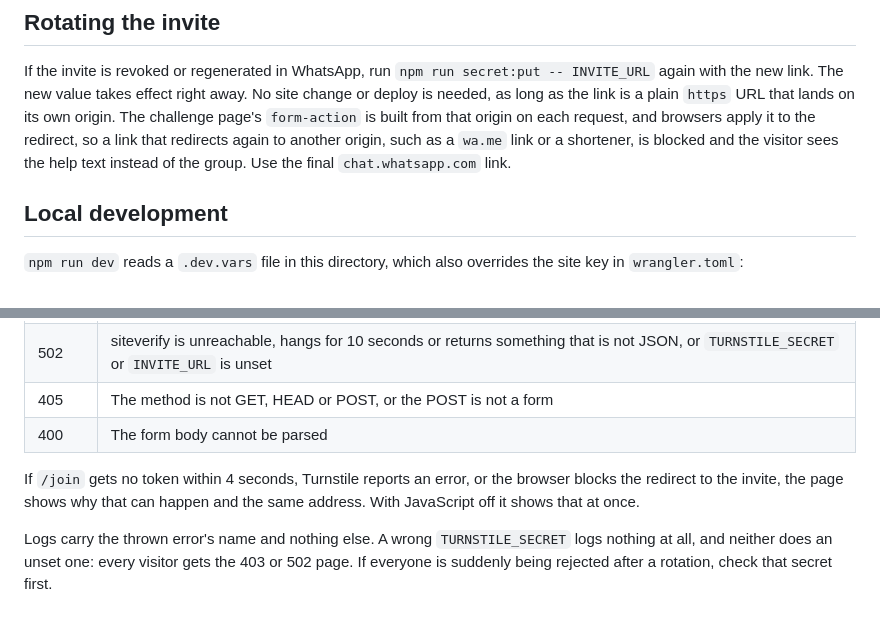
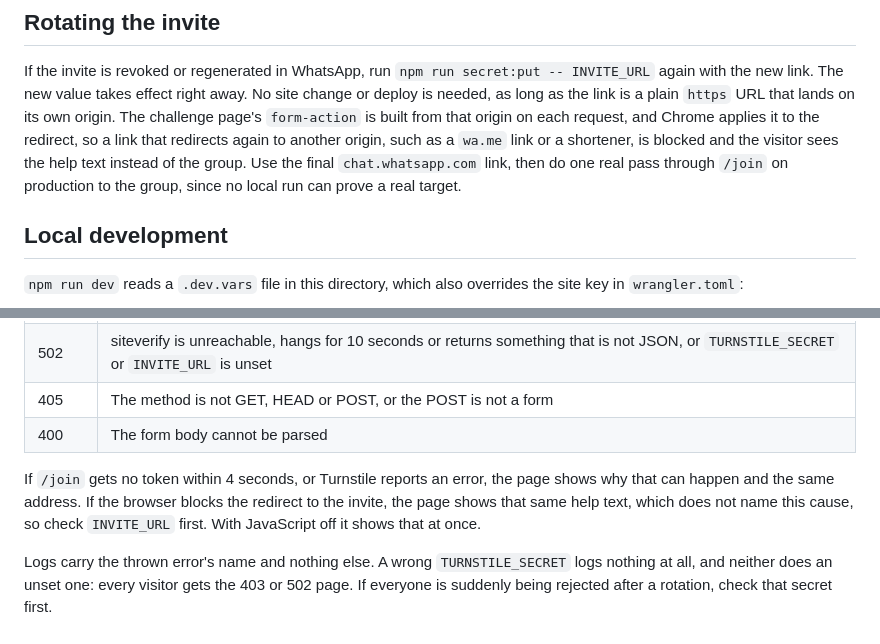
Before and after one commit to GeoBradDev/GatewaySmashPickleball, a Markdown page: worker/README.md, 2 parts joined by grey strips. Rendered like a GitHub page.

```diff
--- a/worker/README.md
+++ b/worker/README.md
@@ -71,10 +71,11 @@ If the invite is revoked or regenerated in WhatsApp, run
 `npm run secret:put -- INVITE_URL` again with the new link. The new value
 takes effect right away. No site change or deploy is needed, as long as the link
 is a plain `https` URL that lands on its own origin. The challenge page's
-`form-action` is built from that origin on each request, and browsers apply it to
+`form-action` is built from that origin on each request, and Chrome applies it to
 the redirect, so a link that redirects again to another origin, such as a `wa.me`
 link or a shortener, is blocked and the visitor sees the help text instead of the
-group. Use the final `chat.whatsapp.com` link.
+group. Use the final `chat.whatsapp.com` link, then do one real pass through
+`/join` on production to the group, since no local run can prove a real target.
 
 ## Local development
 
@@ -139,9 +140,10 @@ one is an HTML page with a link back to `/join`, a link home and
 | 405 | The method is not GET, HEAD or POST, or the POST is not a form |
 | 400 | The form body cannot be parsed |
 
-If `/join` gets no token within 4 seconds, Turnstile reports an error, or the
-browser blocks the redirect to the invite, the page shows why that can happen
-and the same address. With JavaScript off it shows
+If `/join` gets no token within 4 seconds, or Turnstile reports an error, the
+page shows why that can happen and the same address. If the browser blocks the
+redirect to the invite, the page shows that same help text, which does not name
+this cause, so check `INVITE_URL` first. With JavaScript off it shows
 that at once.
 
 Logs carry the thrown error's name and nothing else. A wrong `TURNSTILE_SECRET`
```
Also changed, not shown: CLAUDE.md (+37 -18 lines).
